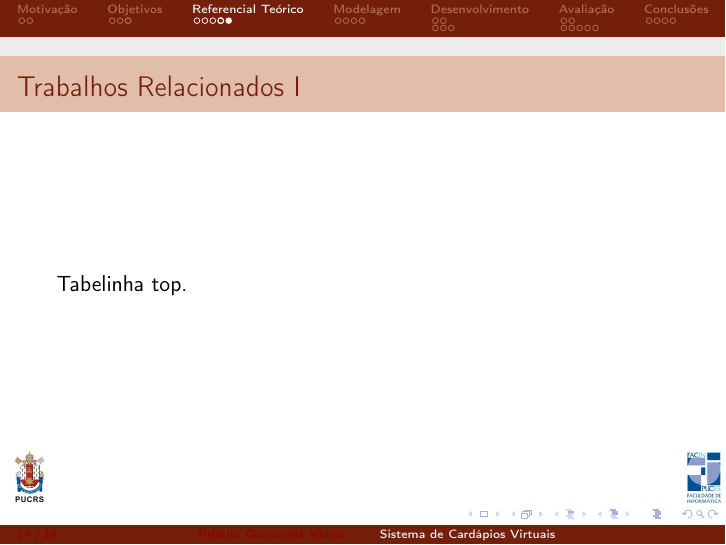
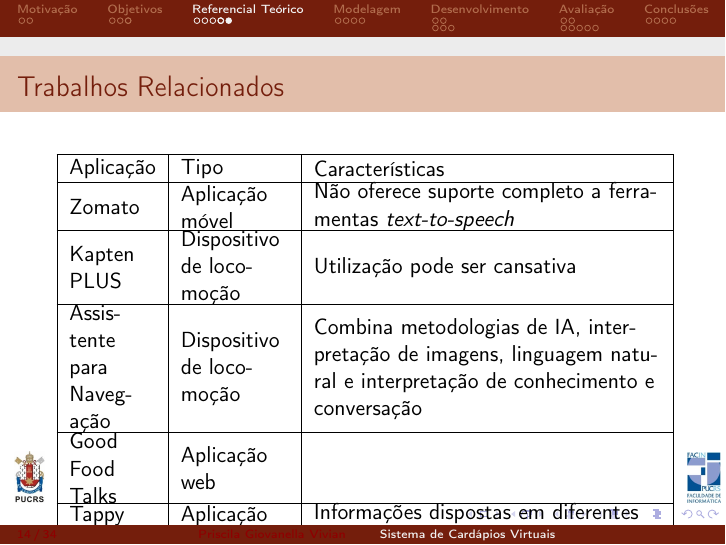
Before and after one commit to nchlg/tc-2, LaTeX slides (slides/slides.tex, which reads slides/referencial-teorico.tex): page 15 of 46. Compiled offline with pdfLaTeX.

Commit message:
Tabela sendo adicionada

```diff
--- a/slides/referencial-teorico.tex
+++ b/slides/referencial-teorico.tex
@@ -47,6 +47,18 @@
 	\end{itemize}
 \end{frame}
 
-\begin{frame}[allowframebreaks]{Trabalhos Relacionados}
-	Tabelinha top.
+\begin{frame}{Trabalhos Relacionados}
+		\begin{table}
+			\centering
+			\linewidth=0.5em
+			\begin{tabu}{|L{4em}|L{5em}|L{16em}|}
+			\hline
+			Aplicação & Tipo & Características \\ \hline
+			Zomato & Aplicação móvel & Não oferece suporte completo a ferramentas \emph{text-to-speech} \\ \hline
+			Kapten PLUS & Dispositivo de locomoção & Utilização pode ser cansativa \\ \hline
+			Assistente para Navegação & Dispositivo de locomoção & Combina metodologias de IA, interpretação de imagens, linguagem natural e interpretação de conhecimento e conversação \\ \hline
+			Good Food Talks & Aplicação web & \\ \hline
+			Tappy Menu & Aplicação móvel & Informações dispostas em diferentes categorias \\ \hline
+			\end{tabu}
+		\end{table}
 \end{frame}
--- a/slides/slides.tex
+++ b/slides/slides.tex
@@ -23,6 +23,10 @@
 \usepackage{tabu}
 \usepackage{multirow}
 \usepackage{multicol}
+\usepackage{ragged2e}
+\newcolumntype{L}[1]{>{\RaggedRight\let\newline\\\arraybackslash\hspace{0pt}}m{#1}}
+\newcolumntype{C}[1]{>{\Centering\let\newline\\\arraybackslash\hspace{0pt}}m{#1}}
+\newcolumntype{R}[1]{>{\RaggedLeft\let\newline\\\arraybackslash\hspace{0pt}}m{#1}}
 %\addbibresource{References.bib}
 %\bibliography{References}
 %\renewcommand*{\bibfont}{\tiny} % resizes bibliography font size
```
Also changed, not shown: main.tex (+0 -3 lines), slides/trabalhos-relacionados.tex (+0 -4 lines), slides/slides.pdf, 3 other files.
